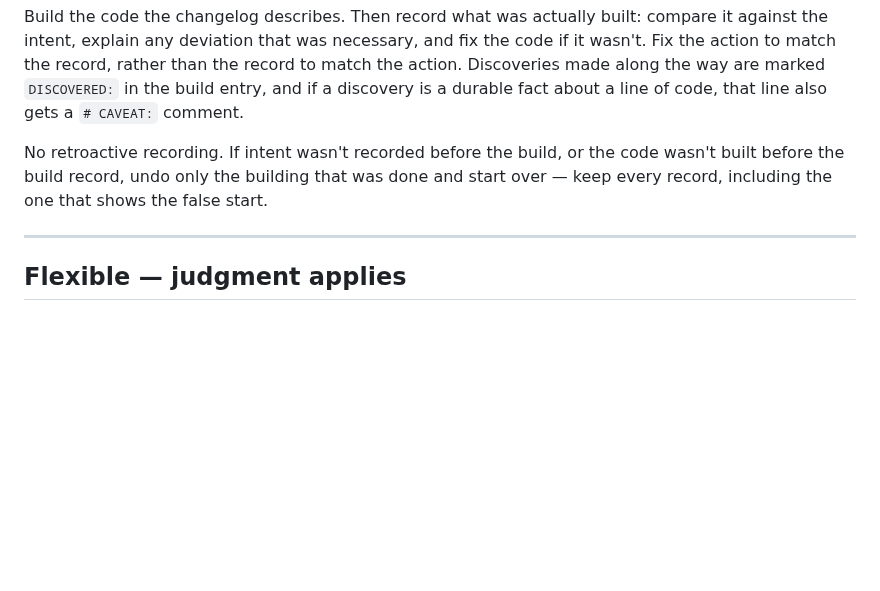
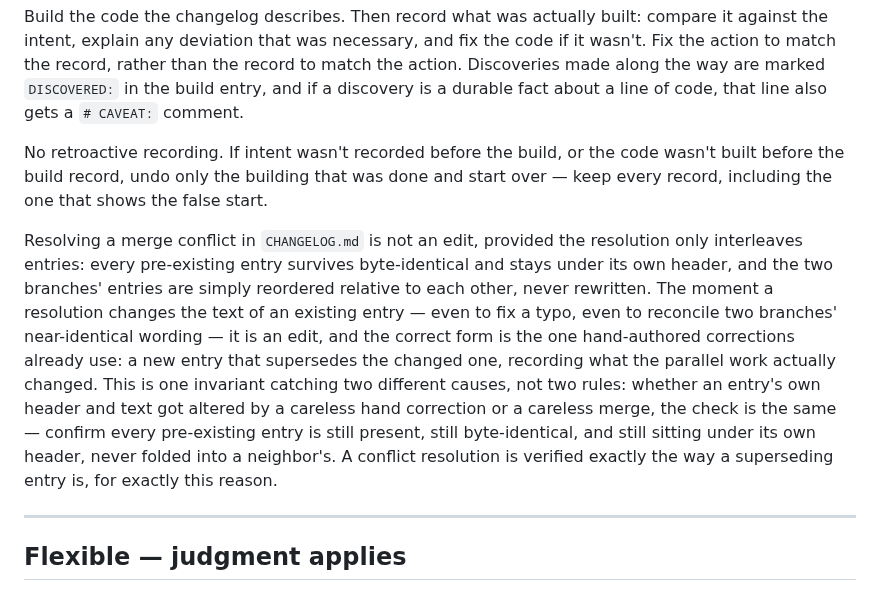
Before and after one commit to slayer8366/OSCam, a Markdown page: PHILOSOPHY.md, the part around the change. GitHub-like rendering; blank space fills up the shorter version.

Commit message:
Build: PHILOSOPHY.md — conflict resolution against the never-edit rule

```diff
--- a/PHILOSOPHY.md
+++ b/PHILOSOPHY.md
@@ -247,6 +247,22 @@ the code wasn't built before the build record, undo only the building
 that was done and start over — keep every record, including the one
 that shows the false start.
 
+Resolving a merge conflict in `CHANGELOG.md` is not an edit, provided the
+resolution only interleaves entries: every pre-existing entry survives
+byte-identical and stays under its own header, and the two branches'
+entries are simply reordered relative to each other, never rewritten.
+The moment a resolution changes the text of an existing entry — even to
+fix a typo, even to reconcile two branches' near-identical wording — it
+is an edit, and the correct form is the one hand-authored corrections
+already use: a new entry that supersedes the changed one, recording what
+the parallel work actually changed. This is one invariant catching two
+different causes, not two rules: whether an entry's own header and text
+got altered by a careless hand correction or a careless merge, the check
+is the same — confirm every pre-existing entry is still present, still
+byte-identical, and still sitting under its own header, never folded
+into a neighbor's. A conflict resolution is verified exactly the way a
+superseding entry is, for exactly this reason.
+
 ---
 
 ## Flexible — judgment applies
```
